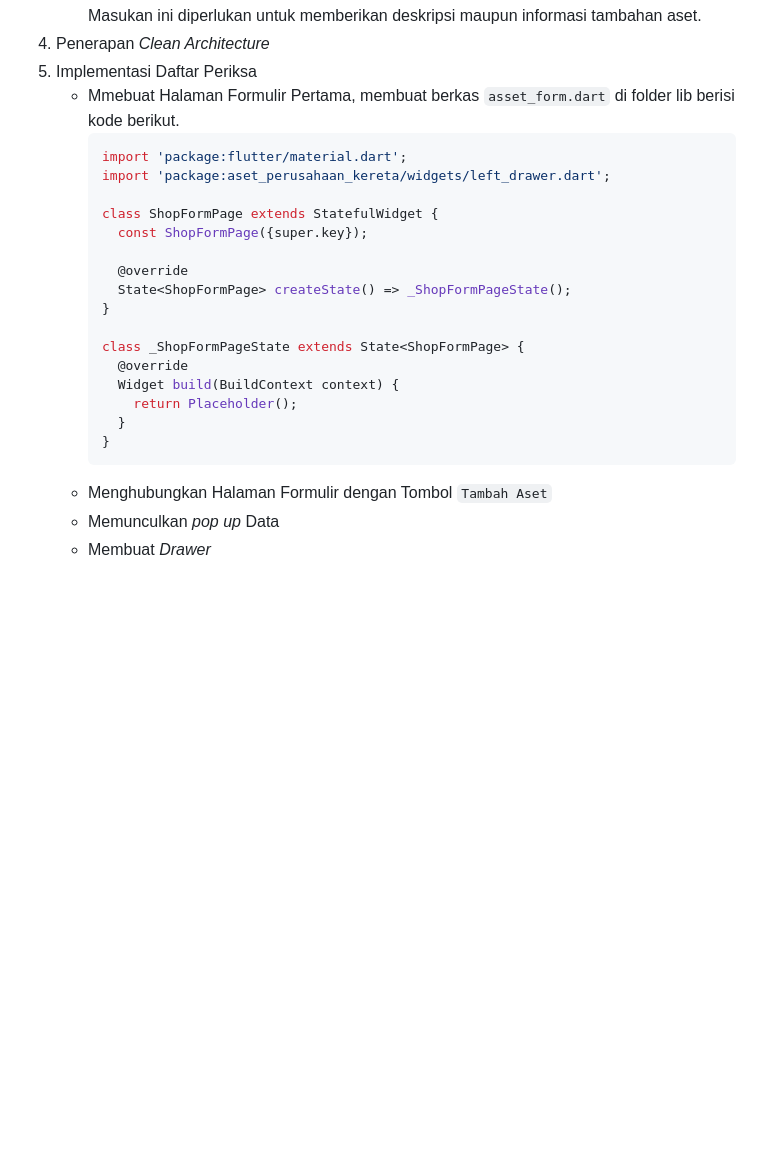
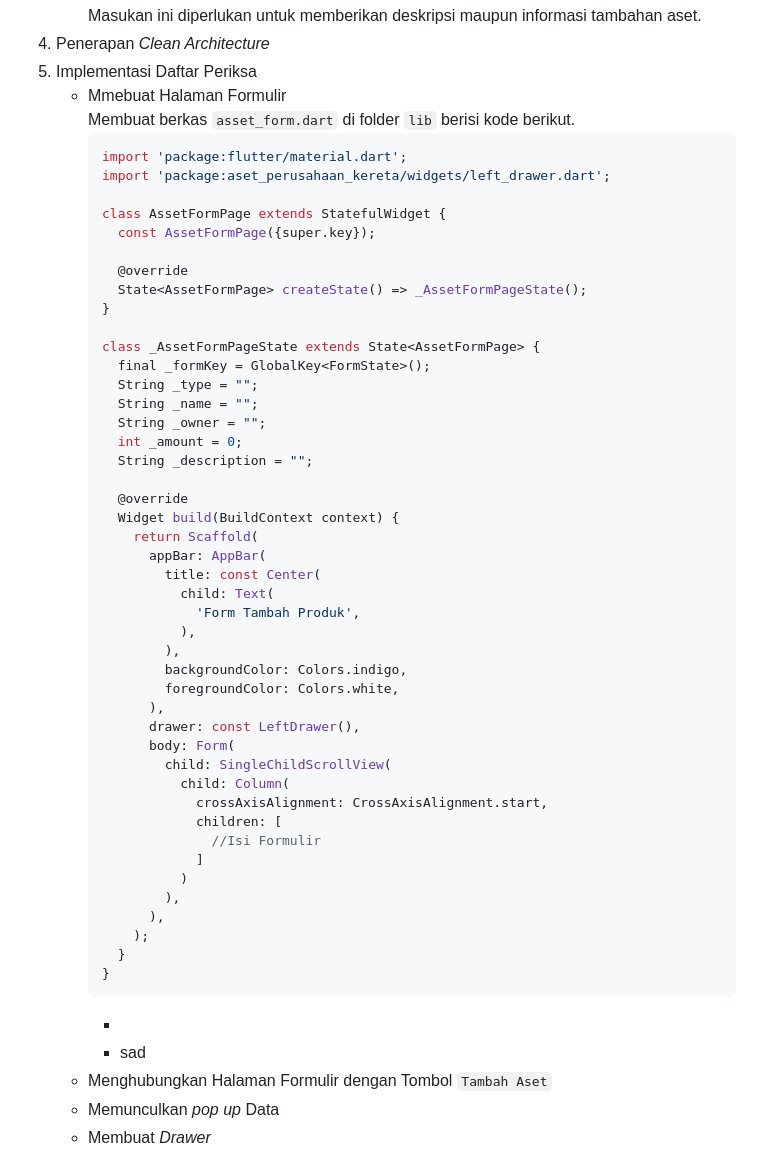
Before and after one commit to MaulanaSeto/aset-perusahaan-kereta-mobile, a Markdown page: README.md, the part around the change. Rendered like a GitHub page; blank space fills up the shorter version.

````diff
--- a/README.md
+++ b/README.md
@@ -194,26 +194,55 @@
    * Deskripsi<br>Masukan ini diperlukan untuk memberikan deskripsi maupun informasi tambahan aset.
 4. Penerapan *Clean Architecture*
 5. Implementasi Daftar Periksa
-   * Mmebuat Halaman Formulir
-     Pertama, membuat berkas `asset_form.dart` di folder lib berisi kode berikut.
+   * Mmebuat Halaman Formulir<br>Membuat berkas `asset_form.dart` di folder `lib` berisi kode berikut.
      ```dart
      import 'package:flutter/material.dart';
      import 'package:aset_perusahaan_kereta/widgets/left_drawer.dart';
 
-     class ShopFormPage extends StatefulWidget {
-       const ShopFormPage({super.key});
+     class AssetFormPage extends StatefulWidget {
+       const AssetFormPage({super.key});
 
        @override
-       State<ShopFormPage> createState() => _ShopFormPageState();
+       State<AssetFormPage> createState() => _AssetFormPageState();
      }
 
-     class _ShopFormPageState extends State<ShopFormPage> {
+     class _AssetFormPageState extends State<AssetFormPage> {
+       final _formKey = GlobalKey<FormState>();
+       String _type = "";
+       String _name = "";
+       String _owner = "";
+       int _amount = 0;
+       String _description = "";
+
        @override
        Widget build(BuildContext context) {
-         return Placeholder();
+         return Scaffold(
+           appBar: AppBar(
+             title: const Center(
+               child: Text(
+                 'Form Tambah Produk',
+               ),
+             ),
+             backgroundColor: Colors.indigo,
+             foregroundColor: Colors.white,
+           ),
+           drawer: const LeftDrawer(),
+           body: Form(
+             child: SingleChildScrollView(
+               child: Column(
+                 crossAxisAlignment: CrossAxisAlignment.start,
+                 children: [
+                   //Isi Formulir
+                 ]
+               )
+             ),
+           ),
+         );
        }
      }
      ```
+     *
+     * sad
    * Menghubungkan Halaman Formulir dengan Tombol `Tambah Aset`
    * Memunculkan *pop up* Data
    * Membuat *Drawer*
````
